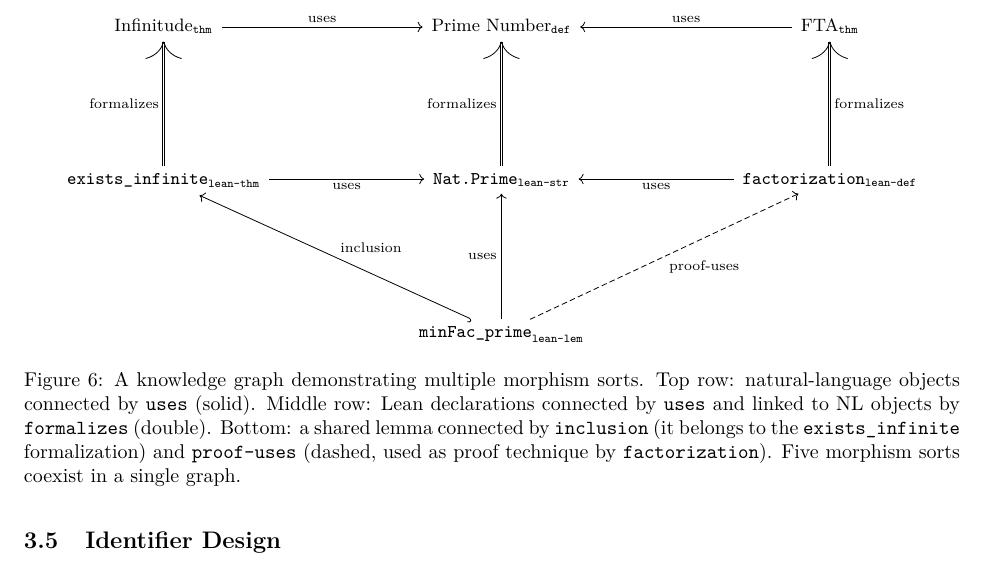
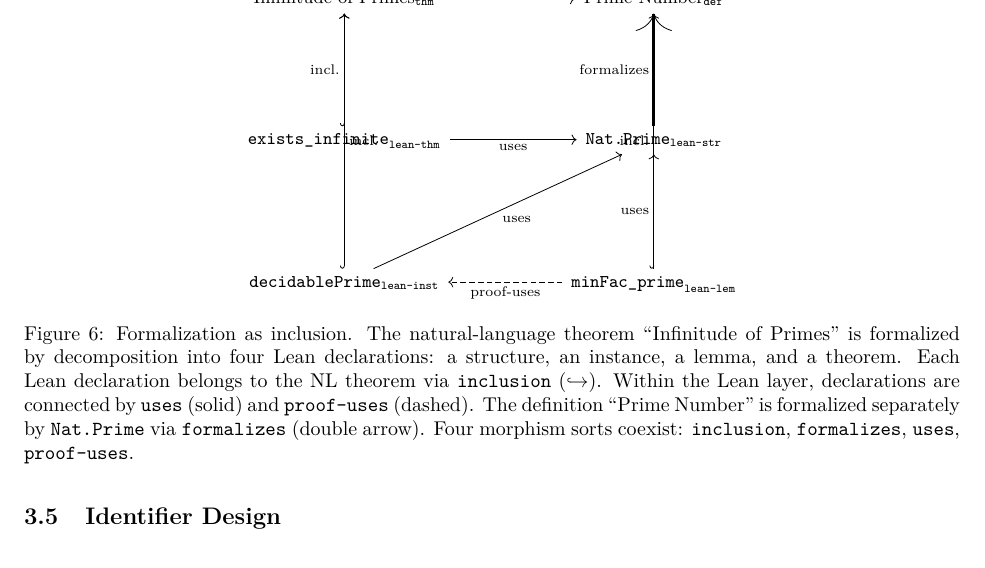
Before and after one commit to MathNetwork/Astrolabe, a LaTeX paper (paper/main.tex, which reads paper/sections/data-model.tex): part of page 11 of 22, cut so that both start at the same text. Compiled offline with pdfLaTeX.

Commit message:
Redesign rich example: formalization as inclusion
One NL theorem decomposed into 4 Lean declarations, each connected
via inclusion (↪) to the NL theorem:
- exists_infinite (lean-thm) ↪ Infinitude of Primes
- decidablePrime (lean-inst) ↪ Infinitude of Primes
- minFac_prime (lean-lem) ↪ Infinitude of Primes
Internal Lean deps via uses/proof-uses.
Nat.Prime → Prime Number via formalizes (separate definition).

Key message: one NL theorem = multiple Lean parts joined by inclusion.

Co-Authored-By: Claude Opus 4.6 (1M context) <noreply@anthropic.com>

```diff
--- a/paper/sections/data-model.tex
+++ b/paper/sections/data-model.tex
@@ -141,18 +141,15 @@ Figure~\ref{fig:rich-example} illustrates how these morphism sorts interact in a
 
 \begin{figure}[ht]
 \centering
-\begin{tikzcd}[column sep=2.5cm, row sep=2.2cm]
-  |[font=\small]| \text{Infinitude}_{\texttt{thm}} \arrow[r, "\text{\scriptsize uses}"]
-    & |[font=\small]| \text{Prime Number}_{\texttt{def}}
-    & |[font=\small]| \text{FTA}_{\texttt{thm}} \arrow[l, "\text{\scriptsize uses}"'] \\
-  |[font=\small]| \texttt{exists\_infinite}_{\texttt{lean-thm}} \arrow[u, double, "\text{\scriptsize formalizes}"] \arrow[r, "\text{\scriptsize uses}"']
-    & |[font=\small]| \texttt{Nat.Prime}_{\texttt{lean-str}} \arrow[u, double, "\text{\scriptsize formalizes}"]
-    & |[font=\small]| \texttt{factorization}_{\texttt{lean-def}} \arrow[u, double, "\text{\scriptsize formalizes}"'] \arrow[l, "\text{\scriptsize uses}"] \\
-  |[font=\small]| {} \arrow[phantom]{r}{}
-    & |[font=\small]| \texttt{minFac\_prime}_{\texttt{lean-lem}} \arrow[u, "\text{\scriptsize uses}"] \arrow[ul, hook, "\text{\scriptsize inclusion}"'] \arrow[ur, dashed, "\text{\scriptsize proof-uses}"']
-    &
+\begin{tikzcd}[column sep=2cm, row sep=2cm]
+  |[font=\small]| \text{Infinitude of Primes}_{\texttt{thm}} \arrow[r, "\text{\scriptsize uses}"]
+    & |[font=\small]| \text{Prime Number}_{\texttt{def}} \\
+  |[font=\small]| \texttt{exists\_infinite}_{\texttt{lean-thm}} \arrow[u, hook, "\text{\scriptsize incl.}"] \arrow[r, "\text{\scriptsize uses}"']
+    & |[font=\small]| \texttt{Nat.Prime}_{\texttt{lean-str}} \arrow[u, double, "\text{\scriptsize formalizes}"] \\
+  |[font=\small]| \texttt{decidablePrime}_{\texttt{lean-inst}} \arrow[uu, hook, "\text{\scriptsize incl.}"'] \arrow[ur, "\text{\scriptsize uses}"']
+    & |[font=\small]| \texttt{minFac\_prime}_{\texttt{lean-lem}} \arrow[uu, hook, "\text{\scriptsize incl.}"] \arrow[u, "\text{\scriptsize uses}"] \arrow[l, dashed, "\text{\scriptsize proof-uses}"]
 \end{tikzcd}
-\caption{A knowledge graph demonstrating multiple morphism sorts. Top row: natural-language objects connected by \texttt{uses} (solid). Middle row: Lean declarations connected by \texttt{uses} and linked to NL objects by \texttt{formalizes} (double). Bottom: a shared lemma connected by \texttt{inclusion} (it belongs to the \texttt{exists\_infinite} formalization) and \texttt{proof-uses} (dashed, used as proof technique by \texttt{factorization}). Five morphism sorts coexist in a single graph.}
+\caption{Formalization as inclusion. The natural-language theorem ``Infinitude of Primes'' is formalized by decomposition into four Lean declarations: a structure, an instance, a lemma, and a theorem. Each Lean declaration belongs to the NL theorem via \texttt{inclusion} ($\hookrightarrow$). Within the Lean layer, declarations are connected by \texttt{uses} (solid) and \texttt{proof-uses} (dashed). The definition ``Prime Number'' is formalized separately by \texttt{Nat.Prime} via \texttt{formalizes} (double arrow). Four morphism sorts coexist: \texttt{inclusion}, \texttt{formalizes}, \texttt{uses}, \texttt{proof-uses}.}
 \label{fig:rich-example}
 \end{figure}
 
```
